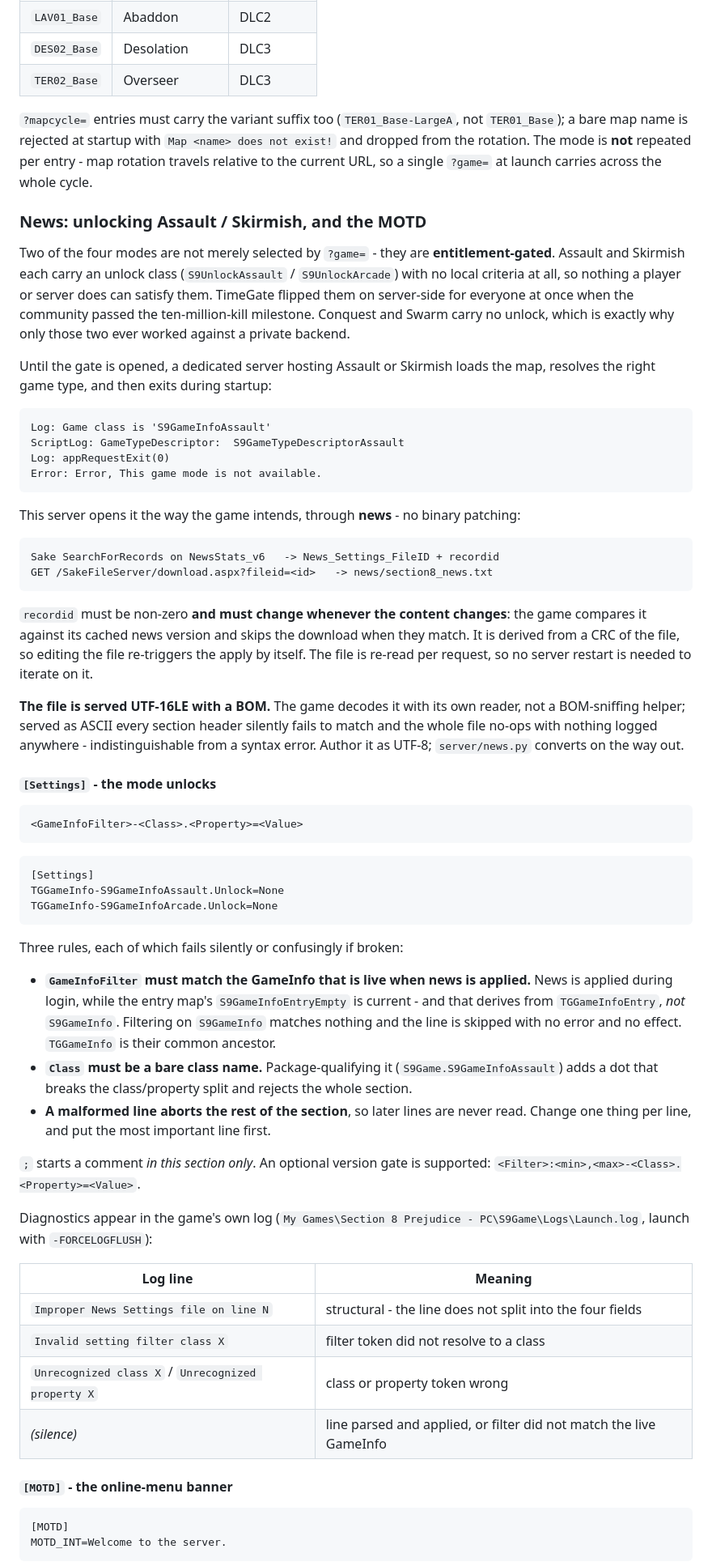
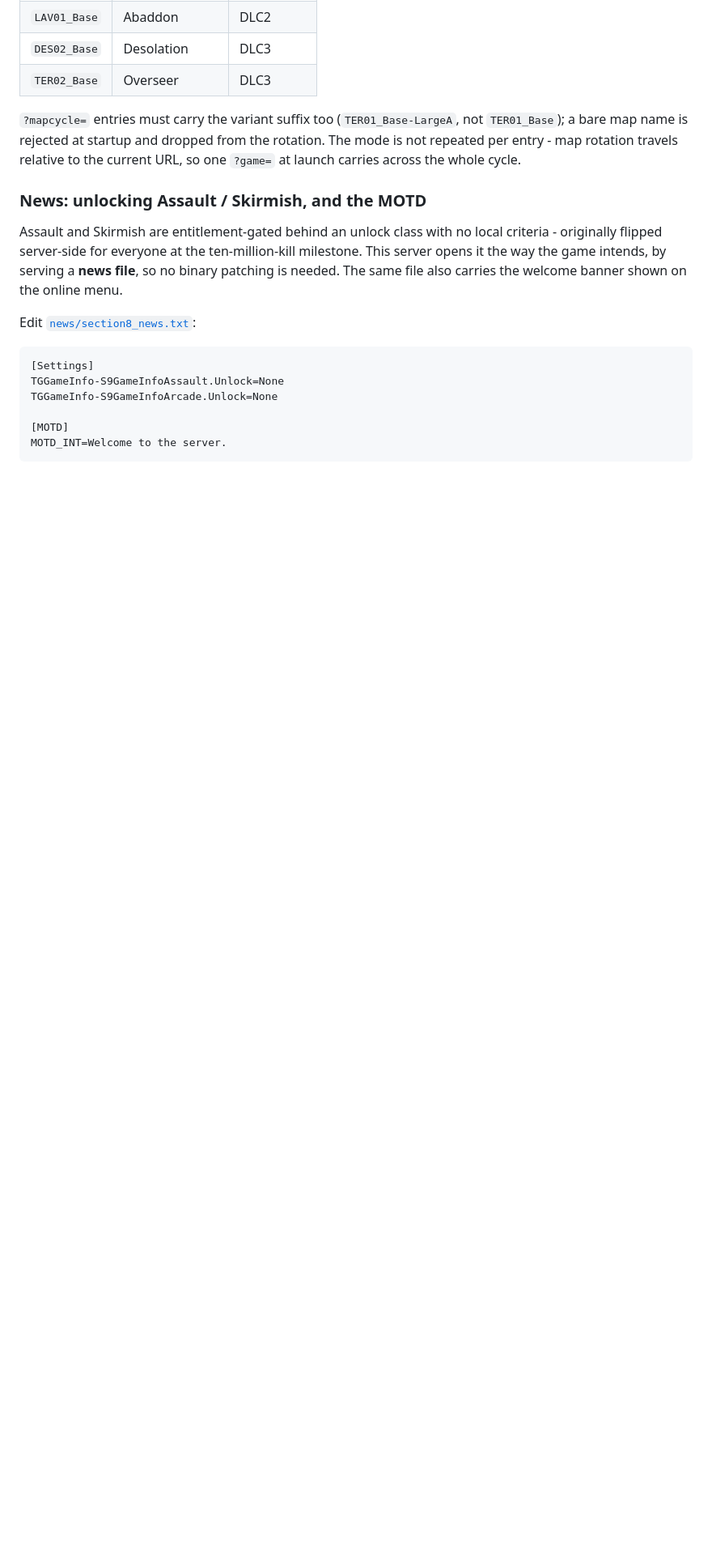
Before and after one commit to sokie/section8-gamespy-server, a Markdown page: README.md, the part around one of its changes. Shown at 81% size. GitHub-like rendering; blank space fills up the shorter version.

````diff
--- a/README.md
+++ b/README.md
@@ -213,84 +197,23 @@ The eight multiplayer maps, each shipping all five variants above:
 | `TER02_Base` | Overseer | DLC3 |
 
 `?mapcycle=` entries must carry the variant suffix too (`TER01_Base-LargeA`, not `TER01_Base`); a bare
-map name is rejected at startup with `Map <name> does not exist!` and dropped from the rotation. The
-mode is **not** repeated per entry - map rotation travels relative to the current URL, so a single
-`?game=` at launch carries across the whole cycle.
+map name is rejected at startup and dropped from the rotation. The mode is not repeated per entry - map
+rotation travels relative to the current URL, so one `?game=` at launch carries across the whole cycle.
 
 ### News: unlocking Assault / Skirmish, and the MOTD
 
-Two of the four modes are not merely selected by `?game=` - they are **entitlement-gated**. Assault and
-Skirmish each carry an unlock class (`S9UnlockAssault` / `S9UnlockArcade`) with no local criteria at all,
-so nothing a player or server does can satisfy them. TimeGate flipped them on server-side for everyone at
-once when the community passed the ten-million-kill milestone. Conquest and Swarm carry no unlock, which
-is exactly why only those two ever worked against a private backend.
+Assault and Skirmish are entitlement-gated behind an unlock class with no local criteria - originally
+flipped server-side for everyone at the ten-million-kill milestone. This server opens it the way the game
+intends, by serving a **news file**, so no binary patching is needed. The same file also carries the
+welcome banner shown on the online menu.
 
-Until the gate is opened, a dedicated server hosting Assault or Skirmish loads the map, resolves the
-right game type, and then exits during startup:
-
-```
-Log: Game class is 'S9GameInfoAssault'
-ScriptLog: GameTypeDescriptor:  S9GameTypeDescriptorAssault
-Log: appRequestExit(0)
-Error: Error, This game mode is not available.
-```
-
-This server opens it the way the game intends, through **news** - no binary patching:
-
-```
-Sake SearchForRecords on NewsStats_v6   -> News_Settings_FileID + recordid
-GET /SakeFileServer/download.aspx?fileid=<id>   -> news/section8_news.txt
-```
-
-`recordid` must be non-zero **and must change whenever the content changes**: the game compares it
-against its cached news version and skips the download when they match. It is derived from a CRC of the
-file, so editing the file re-triggers the apply by itself. The file is re-read per request, so no server
-restart is needed to iterate on it.
-
-**The file is served UTF-16LE with a BOM.** The game decodes it with its own reader, not a BOM-sniffing
-helper; served as ASCII every section header silently fails to match and the whole file no-ops with
-nothing logged anywhere - indistinguishable from a syntax error. Author it as UTF-8; `server/news.py`
-converts on the way out.
-
-#### `[Settings]` - the mode unlocks
-
-```
-<GameInfoFilter>-<Class>.<Property>=<Value>
-```
+Edit [`news/section8_news.txt`](news/section8_news.txt):
 
 ```
 [Settings]
 TGGameInfo-S9GameInfoAssault.Unlock=None
 TGGameInfo-S9GameInfoArcade.Unlock=None
-```
 
-Three rules, each of which fails silently or confusingly if broken:
-
-- **`GameInfoFilter` must match the GameInfo that is live when news is applied.** News is applied during
-  login, while the entry map's `S9GameInfoEntryEmpty` is current - and that derives from
-  `TGGameInfoEntry`, *not* `S9GameInfo`. Filtering on `S9GameInfo` matches nothing and the line is
-  skipped with no error and no effect. `TGGameInfo` is their common ancestor.
-- **`Class` must be a bare class name.** Package-qualifying it (`S9Game.S9GameInfoAssault`) adds a dot
-  that breaks the class/property split and rejects the whole section.
-- **A malformed line aborts the rest of the section**, so later lines are never read. Change one thing
-  per line, and put the most important line first.
-
-`;` starts a comment *in this section only*. An optional version gate is supported:
-`<Filter>:<min>,<max>-<Class>.<Property>=<Value>`.
-
-Diagnostics appear in the game's own log (`My Games\Section 8 Prejudice - PC\S9Game\Logs\Launch.log`,
-launch with `-FORCELOGFLUSH`):
-
-| Log line | Meaning |
-|---|---|
-| `Improper News Settings file on line N` | structural - the line does not split into the four fields |
-| `Invalid setting filter class X` | filter token did not resolve to a class |
-| `Unrecognized class X` / `Unrecognized property X` | class or property token wrong |
-| *(silence)* | line parsed and applied, or filter did not match the live GameInfo |
-
-#### `[MOTD]` - the online-menu banner
-
-```
 [MOTD]
 MOTD_INT=Welcome to the server.
 ```
````
Also changed, not shown: other parts of README.md (+22 -38 lines), docs/game_modes_and_news.md (added, +215 -0 lines).
